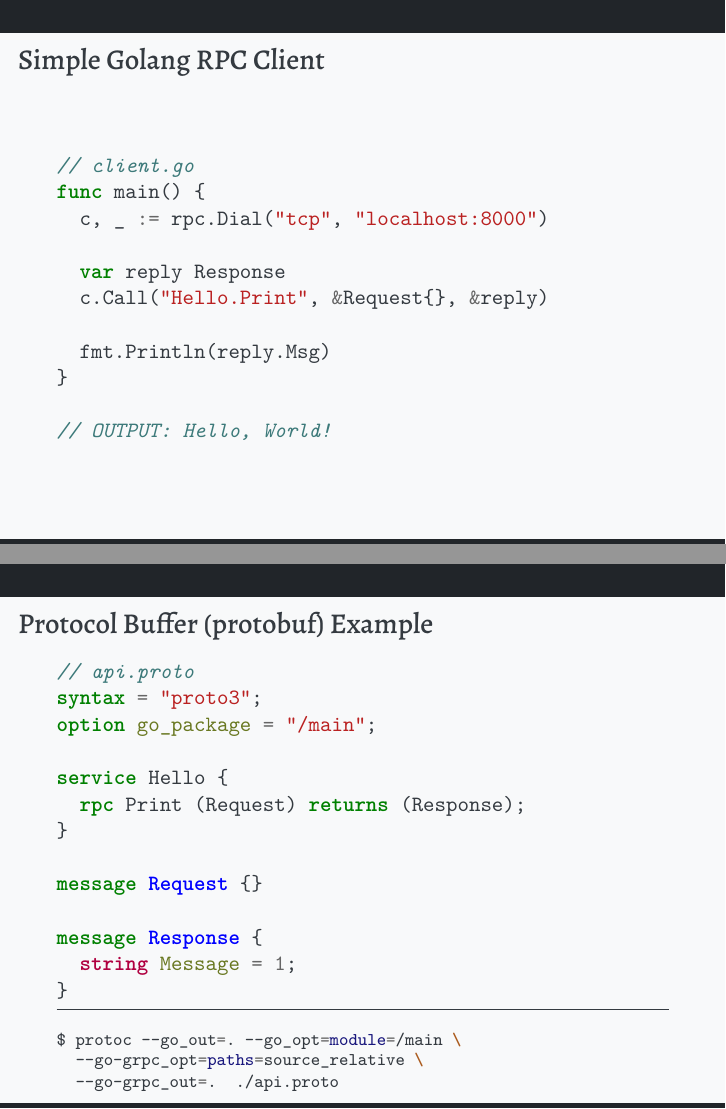
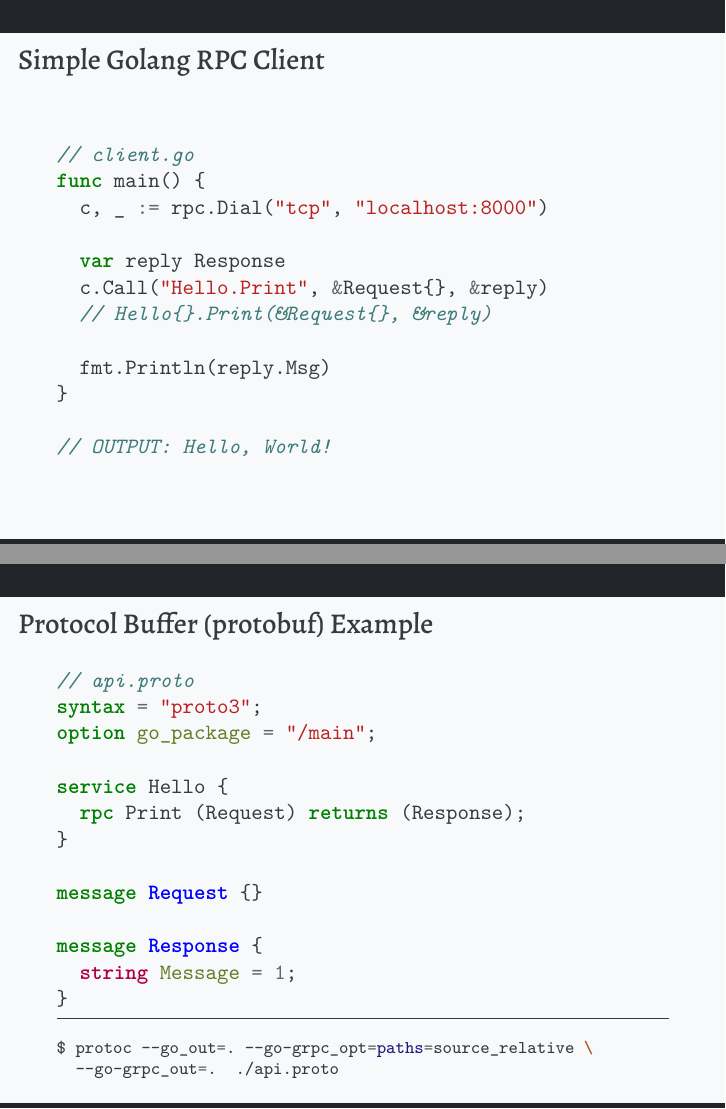
Before and after one commit to alirezaarzehgar/my-presentations, LaTeX slides (rpc/rpc.tex): pages 11 and 28 of 36, joined at a grey line. Compiled offline with XeLaTeX.

Commit message:
do
Signed-off-by: alirezaarzehgar <alirezaarzehgar82@gmail.com>

```diff
--- a/rpc/rpc.tex
+++ b/rpc/rpc.tex
@@ -81,6 +82,7 @@ func main() {
 
   var reply Response
   c.Call("Hello.Print", &Request{}, &reply)
+  // Hello{}.Print(&Request{}, &reply)
 
   fmt.Println(reply.Msg)
 }
@@ -154,8 +156,7 @@ message Response {
   \vspace{-0.5cm}
   \noindent\rule{\textwidth}{0.1pt}
   \begin{minted}[fontsize=\footnotesize]{bash}
-$ protoc --go_out=. --go_opt=module=/main \
-  --go-grpc_opt=paths=source_relative \
+$ protoc --go_out=. --go-grpc_opt=paths=source_relative \
   --go-grpc_out=.  ./api.proto
   \end{minted}
 \end{frame}
```
Also changed, not shown: rpc/rpc.tex (1 more changed lines).
